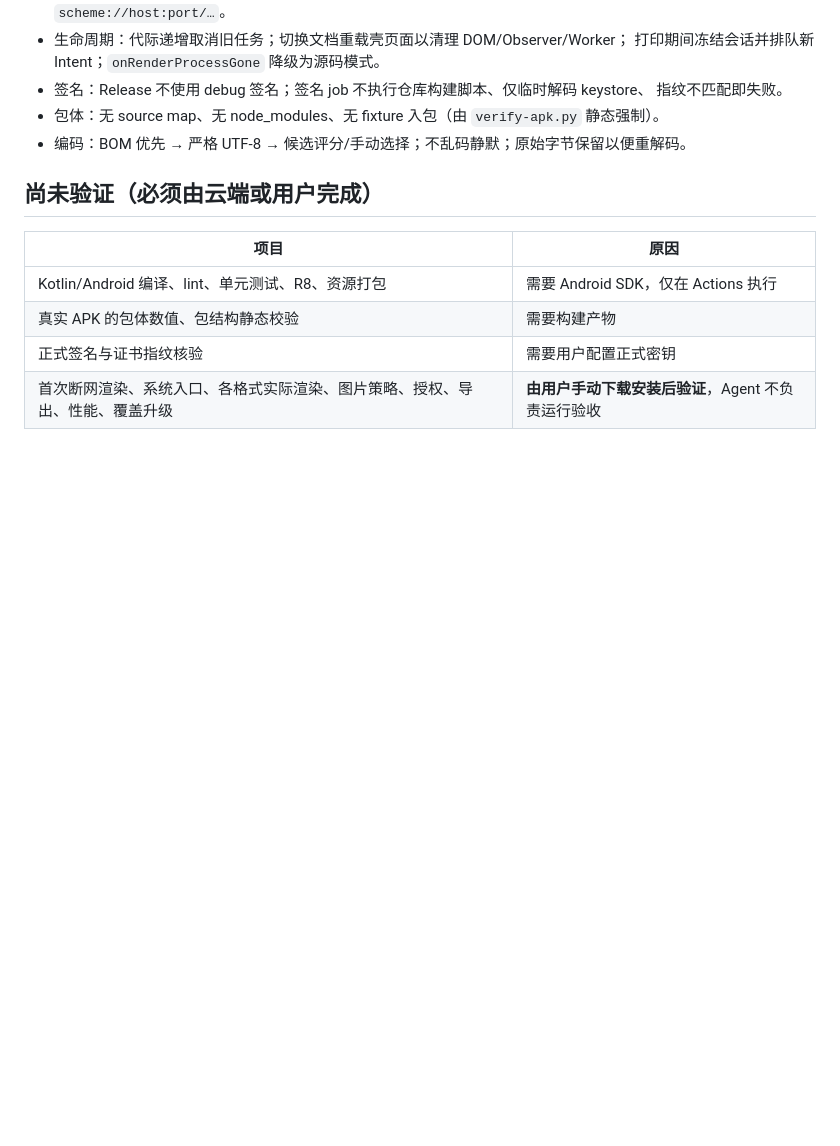
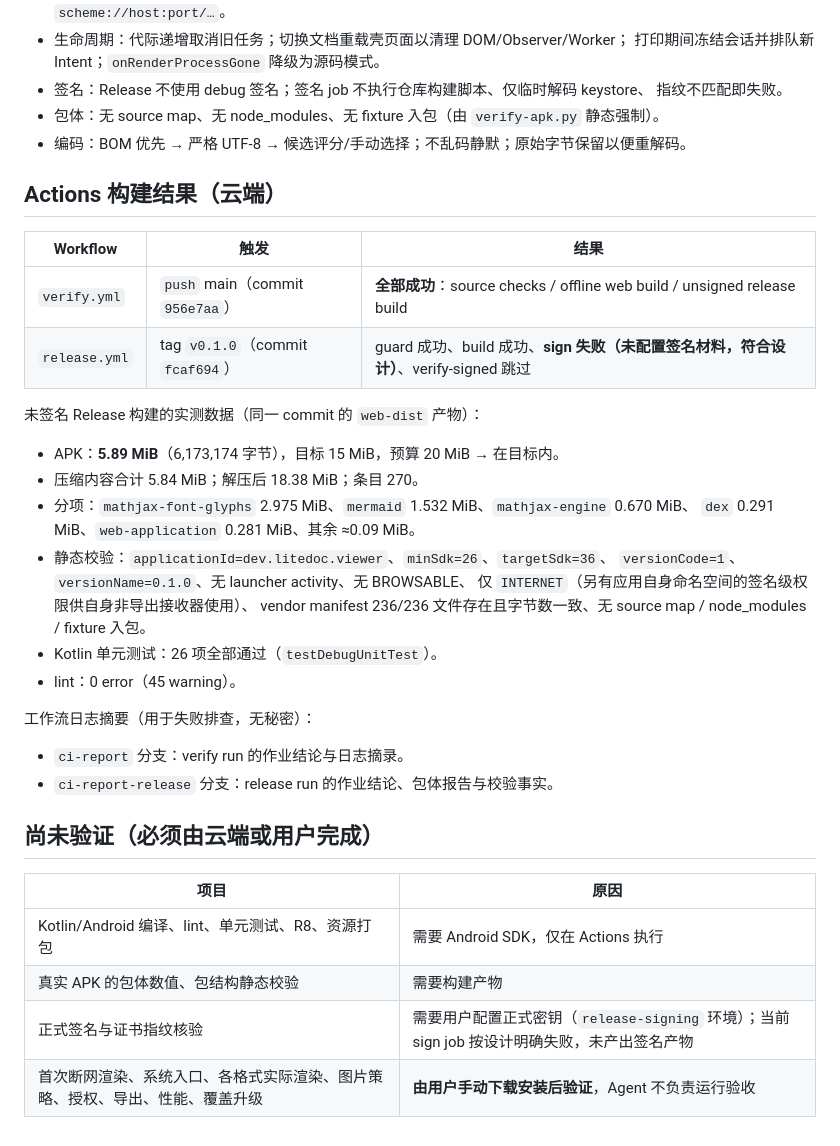
Before and after one commit to xstrsx/SuperMarkdownReader, a Markdown page: docs/code-check-report.md, the part around the change. GitHub-like rendering; blank space fills up the shorter version.

```diff
--- a/docs/code-check-report.md
+++ b/docs/code-check-report.md
@@ -59,11 +59,35 @@
 - 包体：无 source map、无 node_modules、无 fixture 入包（由 `verify-apk.py` 静态强制）。
 - 编码：BOM 优先 → 严格 UTF-8 → 候选评分/手动选择；不乱码静默；原始字节保留以便重解码。
 
+## Actions 构建结果（云端）
+
+| Workflow | 触发 | 结果 |
+| --- | --- | --- |
+| `verify.yml` | `push` main（commit `956e7aa`） | **全部成功**：source checks / offline web build / unsigned release build |
+| `release.yml` | tag `v0.1.0`（commit `fcaf694`） | guard 成功、build 成功、**sign 失败（未配置签名材料，符合设计）**、verify-signed 跳过 |
+
+未签名 Release 构建的实测数据（同一 commit 的 `web-dist` 产物）：
+
+- APK：**5.89 MiB**（6,173,174 字节），目标 15 MiB，预算 20 MiB → 在目标内。
+- 压缩内容合计 5.84 MiB；解压后 18.38 MiB；条目 270。
+- 分项：`mathjax-font-glyphs` 2.975 MiB、`mermaid` 1.532 MiB、`mathjax-engine` 0.670 MiB、
+  `dex` 0.291 MiB、`web-application` 0.281 MiB、其余 ≈0.09 MiB。
+- 静态校验：`applicationId=dev.litedoc.viewer`、`minSdk=26`、`targetSdk=36`、
+  `versionCode=1`、`versionName=0.1.0`、无 launcher activity、无 BROWSABLE、
+  仅 `INTERNET`（另有应用自身命名空间的签名级权限供自身非导出接收器使用）、
+  vendor manifest 236/236 文件存在且字节数一致、无 source map / node_modules / fixture 入包。
+- Kotlin 单元测试：26 项全部通过（`testDebugUnitTest`）。
+- lint：0 error（45 warning）。
+
+工作流日志摘要（用于失败排查，无秘密）：
+- `ci-report` 分支：verify run 的作业结论与日志摘录。
+- `ci-report-release` 分支：release run 的作业结论、包体报告与校验事实。
+
 ## 尚未验证（必须由云端或用户完成）
 
 | 项目 | 原因 |
 | --- | --- |
 | Kotlin/Android 编译、lint、单元测试、R8、资源打包 | 需要 Android SDK，仅在 Actions 执行 |
 | 真实 APK 的包体数值、包结构静态校验 | 需要构建产物 |
-| 正式签名与证书指纹核验 | 需要用户配置正式密钥 |
+| 正式签名与证书指纹核验 | 需要用户配置正式密钥（`release-signing` 环境）；当前 sign job 按设计明确失败，未产出签名产物 |
 | 首次断网渲染、系统入口、各格式实际渲染、图片策略、授权、导出、性能、覆盖升级 | **由用户手动下载安装后验证**，Agent 不负责运行验收 |
```
Also changed, not shown: DELIVERY.md (added, +30 -0 lines).
